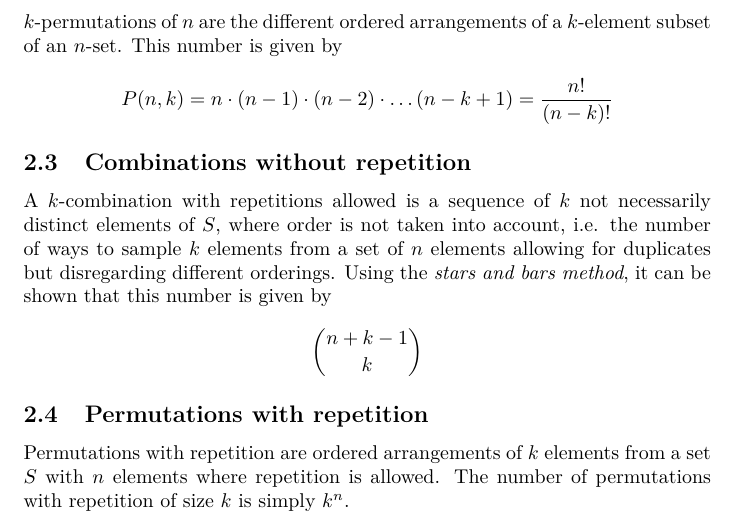
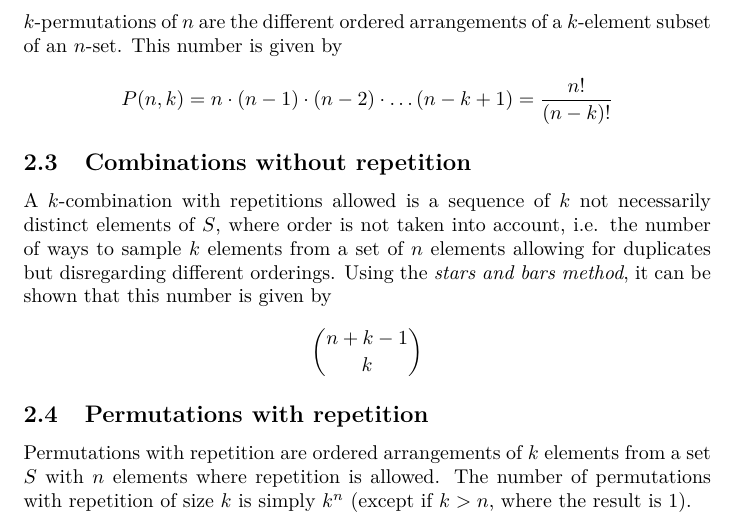
Before and after one commit to nashirj/discrete-math-algorithms, a LaTeX document (documentation/documentation.tex): part of page 2 of 4, cut so that both start at the same text. Compiled offline with pdfLaTeX.

Commit message:
Update documentation for perm w no repetition

```diff
--- a/documentation/documentation.tex
+++ b/documentation/documentation.tex
@@ -63,7 +63,7 @@ A $k$-combination with repetitions allowed is a sequence of $k$ not necessarily
 \[{n+k-1 \choose k}\]
 
 \subsection{Permutations with repetition}
-Permutations with repetition are ordered arrangements of $k$ elements from a set $S$ with $n$ elements where repetition is allowed. The number of permutations with repetition of size $k$ is simply $k^n$.
+Permutations with repetition are ordered arrangements of $k$ elements from a set $S$ with $n$ elements where repetition is allowed. The number of permutations with repetition of size $k$ is simply $k^n$ (except if $k > n$, where the result is 1).
 \subsection{Generate permutations of a string}
 \subsection{Generate all bit strings of length n}
 
```
Also changed, not shown: documentation/documentation.pdf.
